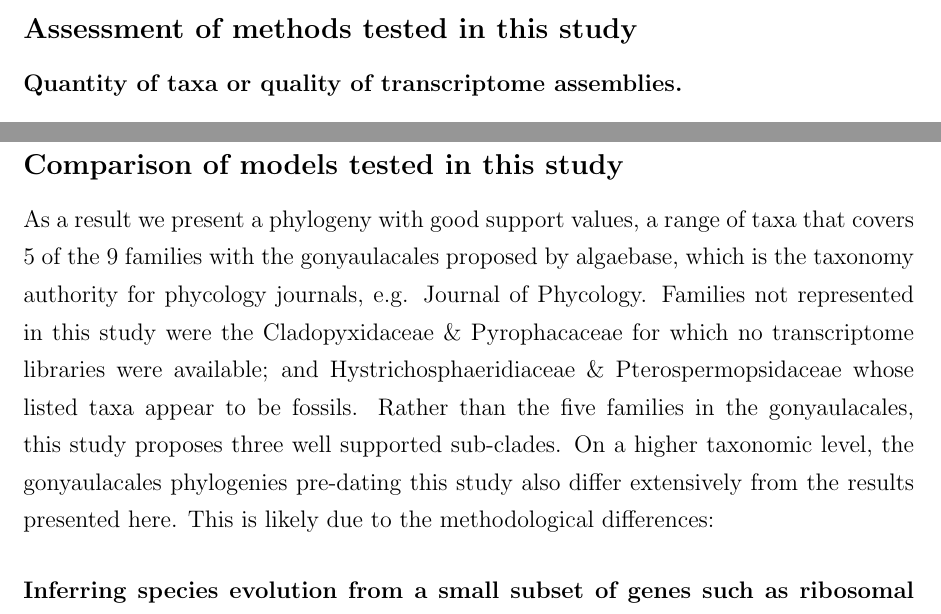
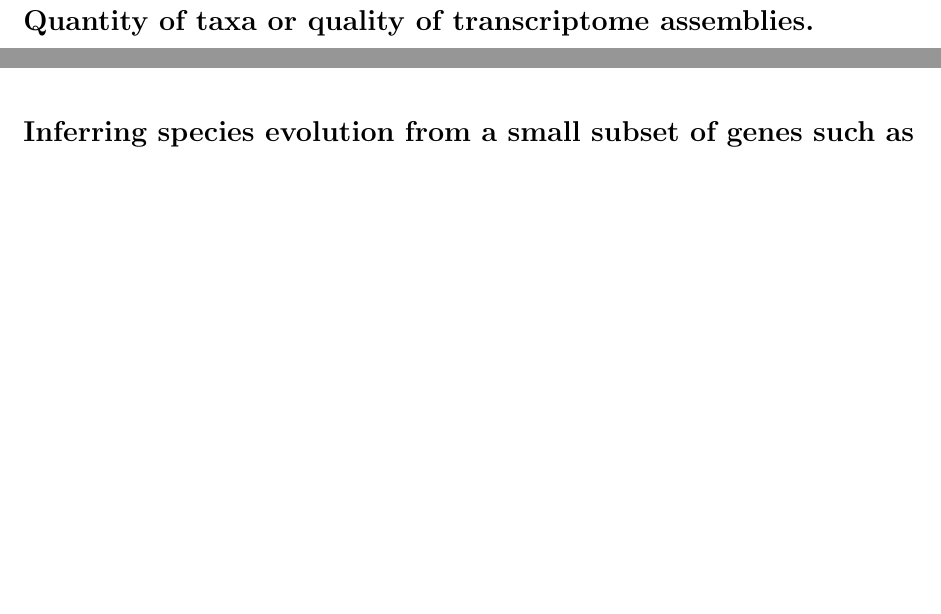
Before and after one commit to bubblegirl/gonya-manuscript, a LaTeX document (gonya_manuscript.tex): two parts of pages 18 and 20 of 35 before the commit and two parts of pages 18 and 19 of 34 after it, joined at a grey line, cut at the place of the change, the shorter picture padded with empty space. Compiled offline with pdfLaTeX.

Commit message:
discussion rewrite

```diff
--- a/gonya_manuscript.tex
+++ b/gonya_manuscript.tex
@@ -352,10 +338,26 @@ The scripts which for the basis of this study are publicly available through git
 
-\subsection*{Assessment of methods tested in this study}
+%Paragraph I reckon I can take out:
+%This study presents a set of scripts that trim and assemble RNA-seq libraries, then search for a set of single copy genes common among the input transcriptomes which are subsequently aligned and ready for phylogenetic inference.
+%We demonstrate that this set of methodologies adequately performs despite extensive paralogy in the test organisms, the gonyaulacales.
+%sentence on result
+%We then demonstrated the impact of data selection on topology by comparing inferences with commonly utilised rDNA sequences and the single copy gene informed phylogeny.
+%sentence on result
+%To show the impact of model selection on topology we compared the outcome of applying ML using concatenation vs. BI under coalescence approaches to both datasets.
+%sentence on result
+%Finally to assess the better model fit between concatenation and coalescence on the single copy gene dataset, PATH sampling was run.
+%sentence on result
+%change depending on PATH sampling
+%In relation to the gonyalacales and other similarly difficult taxa, this study presents a data driven, statistically sound method to approach the issue of paralogy for phylogenetics.
+%The approach is founded on identifying single copy genes in transcriptomes; extracting and aligning the candidate genes; and running phylogenetic inference.
+%upt ot here
+%The method was tested on taxa  from the order gonyaulacales, class Dinophyceae, with publicly available transcriptomes as well as transcriptomes presented as part of this study.
+
+%\subsection*{Assessment of methods tested in this study}
 %TODO work out which parts of the following sections are still relevant
 %TODO where do I put LBA and ILS sections?
 % \cite{degnan2006discordance} describes that methods which rely on democratic elucidation of species tree by most common gene tree are statistically predisposed to being wrong as anomalous gene trees are likely with asymetric trees, and this holds true for any trees with 5 or more taxa (ie. if there are long and short branches). uses coalescence as example
 %comparison of bootstraps and PP with sim data, they freak out a bit over neither hitting the right answer \cite{erixon2003reliability}
-\subsubsection*{Quantity of taxa or quality of transcriptome assemblies.}
+\subsection*{Quantity of taxa or quality of transcriptome assemblies.}
 %ILS and LBA studies go here - especially Liu 14 \cite{liu2014coalescent}
 Several studies have inferred the evolutionary relationship within the gonyaulacales as part of larger studies around the dinoflagellates, and as such the number of taxa from within the gonyaulacales is too limited to speculate on the families or clades within the order, e.g. \cite{shalchian2006combined,zhang2007three,saldarriaga2004molecular,hoppenrath2010dinoflagellate,murray2005improving}.
 Since the publicly available MMETSP datasets, several studies have utilised a broader range of taxa to explore gonyaulacales evolution.
@@ -402,17 +404,17 @@ In this study, we utilised the BUSCO output which screens for and verifies singl
 
 
 
-\subsection*{Comparison of models tested in this study}
+%\subsection*{Comparison of models tested in this study}
 % overparamiterization as well as undfer parameterization cause mis-secification under BI, if not n thwe Felsenstein zone. However under-par has more severe impacts in giving the wrong species tree \cite{lemmon2004importance}
-As a result we present a phylogeny with good support values, a range of taxa that covers 5 of the 9 families with the gonyaulacales proposed by algaebase, which is the taxonomy authority for phycology journals, e.g. Journal of Phycology.
-Families not represented in this study were the Cladopyxidaceae \& Pyrophacaceae for which no transcriptome libraries were available; and Hystrichosphaeridiaceae \& Pterospermopsidaceae whose listed taxa appear to be fossils.
-Rather than the five families in the gonyaulacales, this study proposes three well supported sub-clades.
+%As a result we present a phylogeny with good support values, a range of taxa that covers 5 of the 9 families with the gonyaulacales proposed by algaebase, which is the taxonomy authority for phycology journals, e.g. Journal of Phycology.
+%Families not represented in this study were the Cladopyxidaceae \& Pyrophacaceae for which no transcriptome libraries were available; and Hystrichosphaeridiaceae \& Pterospermopsidaceae whose listed taxa appear to be fossils.
+%Rather than the five families in the gonyaulacales, this study proposes three well supported sub-clades.
 %AD 160118: here you seem to be confusing taxonomy and phylogeny -- phylo will always have finer resolution than taxonomy.
-On a higher taxonomic level, the gonyaulacales phylogenies pre-dating this study also differ extensively from the results presented here.
-This is likely due to the methodological differences:
+%On a higher taxonomic level, the gonyaulacales phylogenies pre-dating this study also differ extensively from the results presented here.
+%This is likely due to the methodological differences:
 %TODO need to explain these sections in more detail & increase studies compared to, not just gonya
 %TODO focus on comparison of own data first
-\subsubsection*{Inferring species evolution from a small subset of genes such as ribosomal genes, whose evolution may not reflect that of the species.}
+\subsection*{Inferring species evolution from a small subset of genes such as ribosomal genes, whose evolution may not reflect that of the species.}
 \FloatBarrier
 % Alveolates rDNA copies some of the highest extreme long branch content \cite{he2016reducing}
 % gene tree discordance refers to the common issue of gene tree resolving different to species tree. However historically gene trees were used as an approximation for species tree - which we now know is statistically bollocks \cite{degnan2009gene}. The use of rDNA genes as species estimator is an example of this
```
Also changed, not shown: gonya_manuscript.tex (30 more changed lines).
